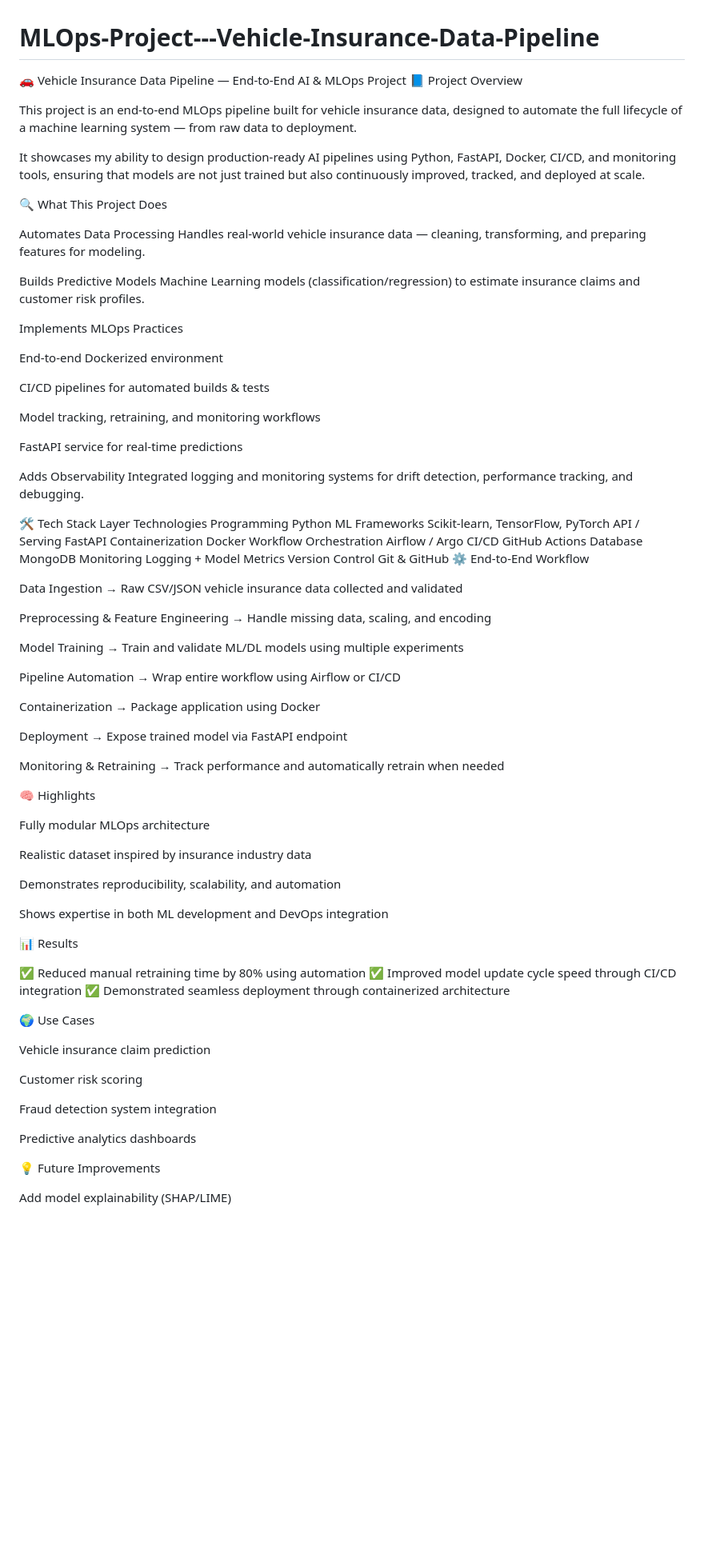
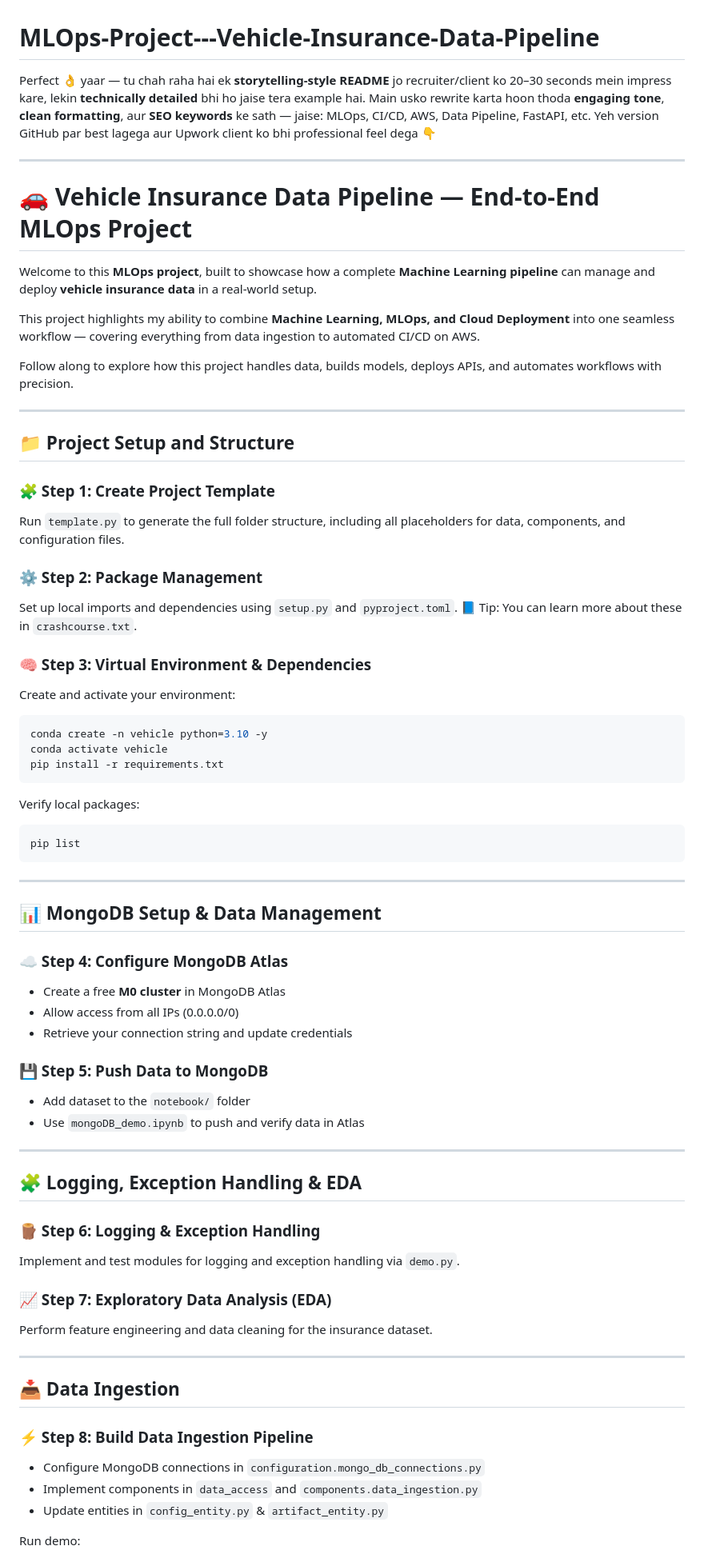
Before and after one commit to nshahmeer-ai/MLOps-Project---Vehicle-Insurance-Data-Pipeline, a Markdown page: README.md, the part around one of its changes. Shown at 80% size. Drawn GitHub-style; blank space fills up the shorter version.

````diff
--- a/README.md
+++ b/README.md
@@ -1,87 +1,84 @@
 # MLOps-Project---Vehicle-Insurance-Data-Pipeline
 
-🚗 Vehicle Insurance Data Pipeline — End-to-End AI & MLOps Project
-📘 Project Overview
+Perfect 👌 yaar — tu chah raha hai ek **storytelling-style README** jo recruiter/client ko 20–30 seconds mein impress kare, lekin **technically detailed** bhi ho jaise tera example hai.
+Main usko rewrite karta hoon thoda **engaging tone**, **clean formatting**, aur **SEO keywords** ke sath — jaise: MLOps, CI/CD, AWS, Data Pipeline, FastAPI, etc.
+Yeh version GitHub par best lagega aur Upwork client ko bhi professional feel dega 👇
 
-This project is an end-to-end MLOps pipeline built for vehicle insurance data, designed to automate the full lifecycle of a machine learning system — from raw data to deployment.
+---
 
-It showcases my ability to design production-ready AI pipelines using Python, FastAPI, Docker, CI/CD, and monitoring tools, ensuring that models are not just trained but also continuously improved, tracked, and deployed at scale.
+# 🚗 Vehicle Insurance Data Pipeline — End-to-End MLOps Project
 
-🔍 What This Project Does
+Welcome to this **MLOps project**, built to showcase how a complete **Machine Learning pipeline** can manage and deploy **vehicle insurance data** in a real-world setup.
 
-Automates Data Processing
-Handles real-world vehicle insurance data — cleaning, transforming, and preparing features for modeling.
+This project highlights my ability to combine **Machine Learning, MLOps, and Cloud Deployment** into one seamless workflow — covering everything from data ingestion to automated CI/CD on AWS.
 
-Builds Predictive Models
-Machine Learning models (classification/regression) to estimate insurance claims and customer risk profiles.
+Follow along to explore how this project handles data, builds models, deploys APIs, and automates workflows with precision.
 
-Implements MLOps Practices
+---
 
-End-to-end Dockerized environment
+## 📁 Project Setup and Structure
 
-CI/CD pipelines for automated builds & tests
+### 🧩 Step 1: Create Project Template
 
-Model tracking, retraining, and monitoring workflows
+Run `template.py` to generate the full folder structure, including all placeholders for data, components, and configuration files.
 
-FastAPI service for real-time predictions
+### ⚙️ Step 2: Package Management
 
-Adds Observability
-Integrated logging and monitoring systems for drift detection, performance tracking, and debugging.
+Set up local imports and dependencies using `setup.py` and `pyproject.toml`.
+📘 Tip: You can learn more about these in `crashcourse.txt`.
 
-🛠️ Tech Stack
-Layer	Technologies
-Programming	Python
-ML Frameworks	Scikit-learn, TensorFlow, PyTorch
-API / Serving	FastAPI
-Containerization	Docker
-Workflow Orchestration	Airflow / Argo
-CI/CD	GitHub Actions
-Database	MongoDB
-Monitoring	Logging + Model Metrics
-Version Control	Git & GitHub
-⚙️ End-to-End Workflow
+### 🧠 Step 3: Virtual Environment & Dependencies
 
-Data Ingestion → Raw CSV/JSON vehicle insurance data collected and validated
+Create and activate your environment:
 
-Preprocessing & Feature Engineering → Handle missing data, scaling, and encoding
+```bash
+conda create -n vehicle python=3.10 -y
+conda activate vehicle
+pip install -r requirements.txt
+```
 
-Model Training → Train and validate ML/DL models using multiple experiments
+Verify local packages:
 
-Pipeline Automation → Wrap entire workflow using Airflow or CI/CD
+```bash
+pip list
+```
 
-Containerization → Package application using Docker
+---
 
-Deployment → Expose trained model via FastAPI endpoint
+## 📊 MongoDB Setup & Data Management
 
-Monitoring & Retraining → Track performance and automatically retrain when needed
+### ☁️ Step 4: Configure MongoDB Atlas
 
-🧠 Highlights
+* Create a free **M0 cluster** in MongoDB Atlas
+* Allow access from all IPs (0.0.0.0/0)
+* Retrieve your connection string and update credentials
 
-Fully modular MLOps architecture
+### 💾 Step 5: Push Data to MongoDB
 
-Realistic dataset inspired by insurance industry data
+* Add dataset to the `notebook/` folder
+* Use `mongoDB_demo.ipynb` to push and verify data in Atlas
 
-Demonstrates reproducibility, scalability, and automation
+---
 
-Shows expertise in both ML development and DevOps integration
+## 🧩 Logging, Exception Handling & EDA
 
-📊 Results
+### 🪵 Step 6: Logging & Exception Handling
 
-✅ Reduced manual retraining time by 80% using automation
-✅ Improved model update cycle speed through CI/CD integration
-✅ Demonstrated seamless deployment through containerized architecture
+Implement and test modules for logging and exception handling via `demo.py`.
 
-🌍 Use Cases
+### 📈 Step 7: Exploratory Data Analysis (EDA)
 
-Vehicle insurance claim prediction
+Perform feature engineering and data cleaning for the insurance dataset.
 
-Customer risk scoring
+---
 
-Fraud detection system integration
+## 📥 Data Ingestion
 
-Predictive analytics dashboards
+### ⚡ Step 8: Build Data Ingestion Pipeline
 
-💡 Future Improvements
+* Configure MongoDB connections in `configuration.mongo_db_connections.py`
+* Implement components in `data_access` and `components.data_ingestion.py`
+* Update entities in `config_entity.py` & `artifact_entity.py`
 
-Add model explainability (SHAP/LIME)
+Run demo:
 
````
Also changed, not shown: other parts of README.md (+93 -19 lines).
